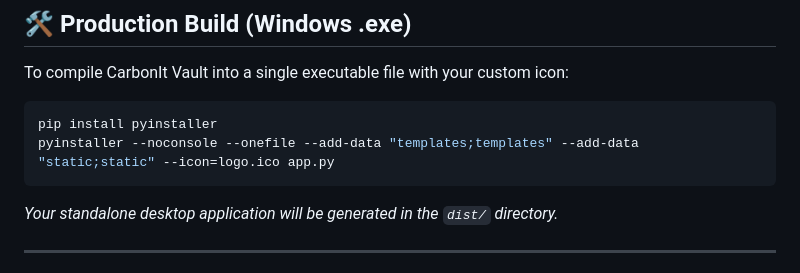
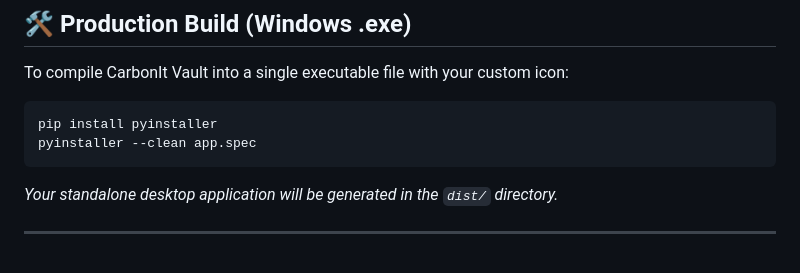
Before and after one commit to CarbonIt-Labs/CarbonIt-Vault, a Markdown page: README.md, the part around the change. Rendered like a GitHub page.

Commit message:
Modify PyInstaller command in README
Updated the PyInstaller command to use app.spec and added a clean option.

````diff
--- a/README.md
+++ b/README.md
@@ -79,7 +79,7 @@ To compile CarbonIt Vault into a single executable file with your custom icon:
 
 ```bash
 pip install pyinstaller
-pyinstaller --noconsole --onefile --add-data "templates;templates" --add-data "static;static" --icon=logo.ico app.py
+pyinstaller --clean app.spec
 ```
 *Your standalone desktop application will be generated in the `dist/` directory.*
 
````
